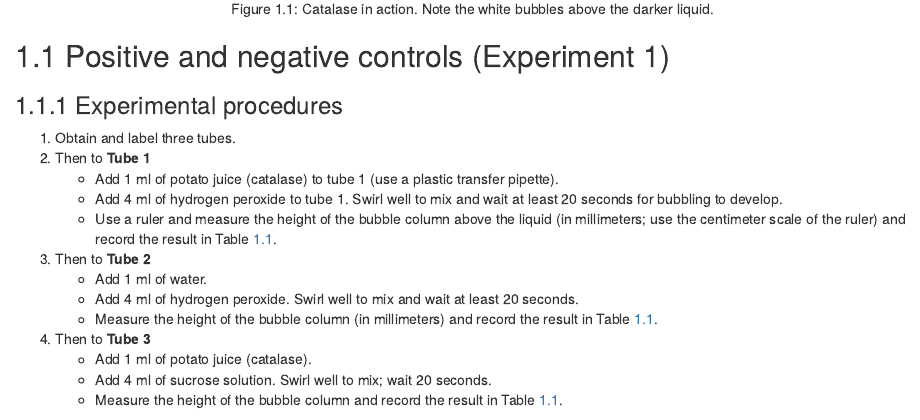
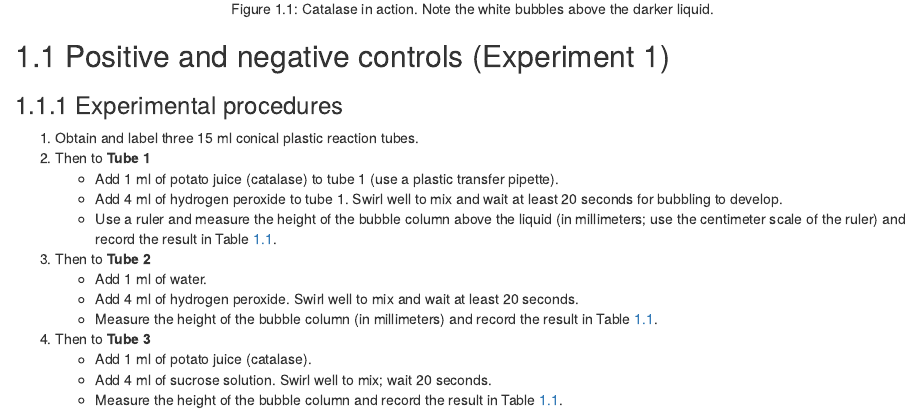
Before and after one commit to nikolaussucher/bio-one, an R Markdown document (enzymes.Rmd): the page in a window 1100 px wide, from 3220 px down. Rendered offline with R 4.5, knitr and Pandoc, with nearby package versions; drawn as R Markdown's standard HTML page in place of the format the file asks for.

Commit message:
edited experimental procedures

```diff
--- a/enzymes.Rmd
+++ b/enzymes.Rmd
@@ -22,7 +22,7 @@ knitr::include_graphics("./figures/enzymes/catalase.jpg")
 
 ##  Positive and negative controls (Experiment 1)
 ### Experimental procedures
-1.	Obtain and label three tubes.
+1.	Obtain and label three 15 ml conical plastic reaction tubes.
 2.	Then to **Tube 1**
     *   Add 1 ml of potato juice (catalase) to tube 1 (use a plastic transfer pipette).
     * Add 4 ml of hydrogen peroxide to tube 1. Swirl well to mix and wait at least 20 seconds for bubbling to develop.
```
